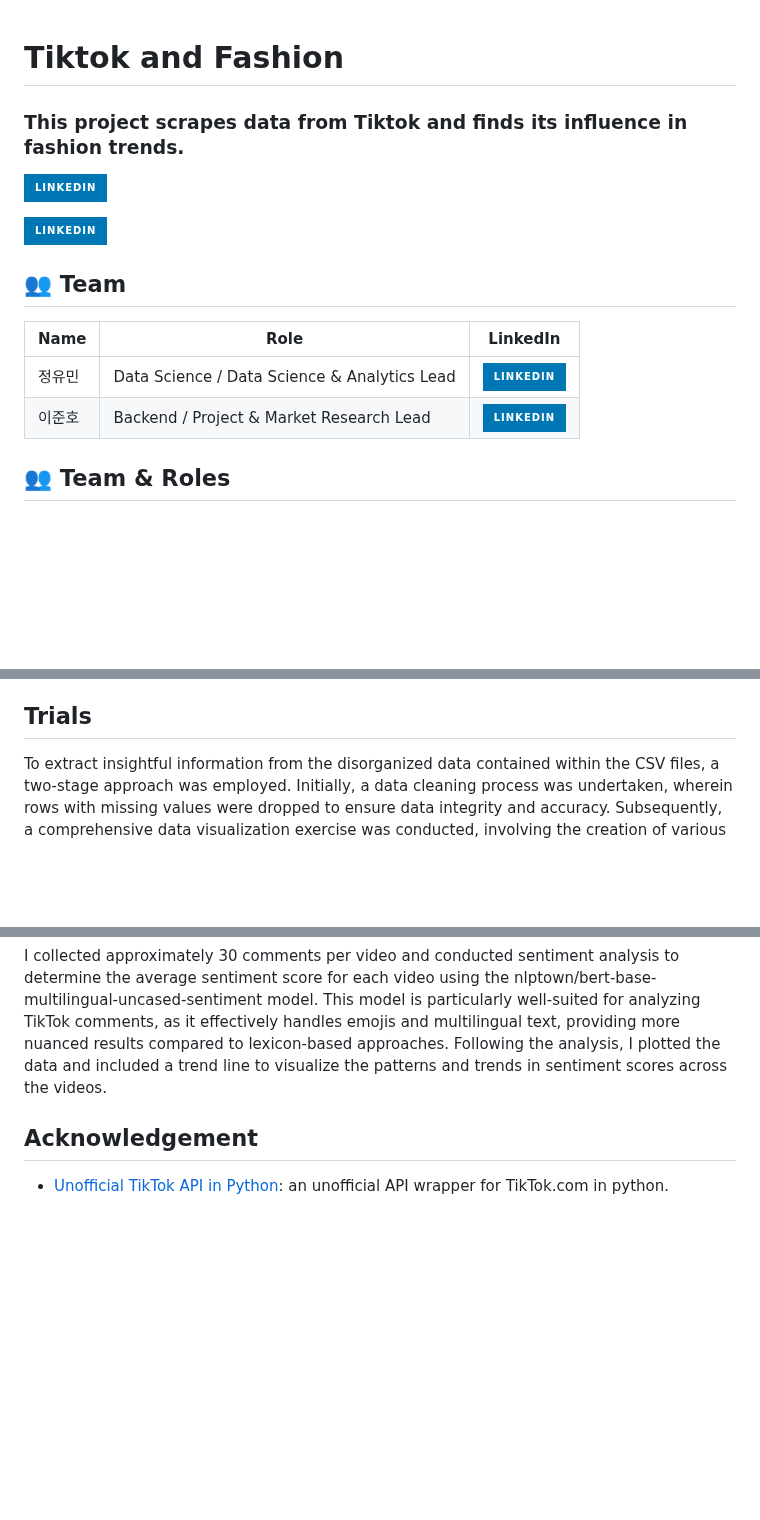
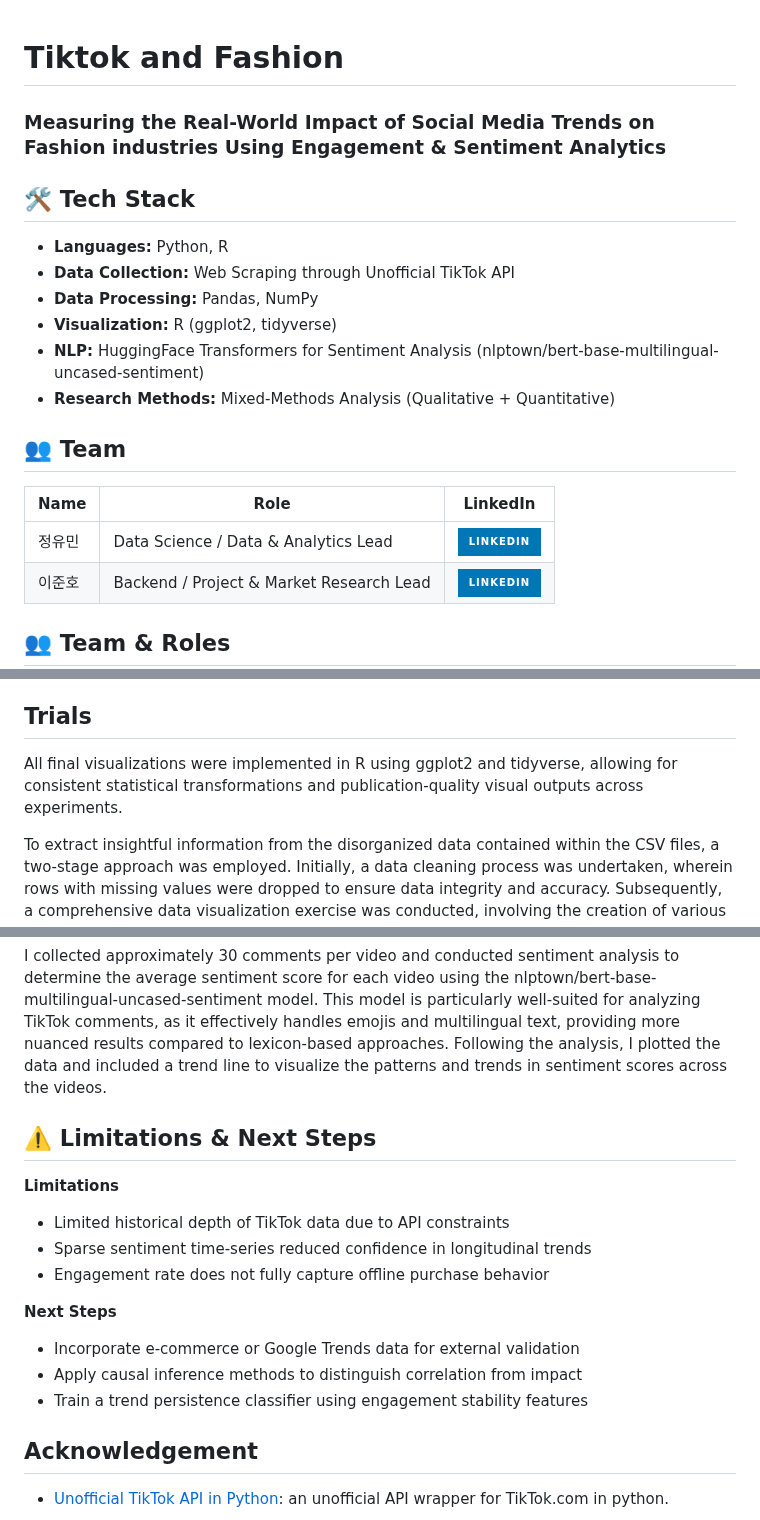
Before and after one commit to yoomin53/Tiktok-and-Fashion, a Markdown page: README.md, 3 parts joined by grey strips. Rendered like a GitHub page; badges without logos; blank space fills up the shorter version.

```diff
--- a/README.md
+++ b/README.md
@@ -1,15 +1,18 @@
 # Tiktok and Fashion
+### Measuring the Real-World Impact of Social Media Trends on Fashion industries Using Engagement & Sentiment Analytics
 
-### This project scrapes data from Tiktok and finds its influence in fashion trends.
-
-[![LinkedIn](https://img.shields.io/badge/LinkedIn-0077B5?style=for-the-badge&logo=linkedin&logoColor=white&style=flat-square)](https://www.linkedin.com/in/yoomin-jung-17a9812b1/)
-
-[![LinkedIn](https://img.shields.io/badge/LinkedIn-0077B5?style=for-the-badge&logo=linkedin&logoColor=white&style=flat-square)](https://www.linkedin.com/in/leejungho)
+## 🛠 Tech Stack
+- **Languages:** Python, R
+- **Data Collection:** Web Scraping through Unofficial TikTok API
+- **Data Processing:** Pandas, NumPy
+- **Visualization:** R (ggplot2, tidyverse)
+- **NLP:** HuggingFace Transformers for Sentiment Analysis (nlptown/bert-base-multilingual-uncased-sentiment)
+- **Research Methods:** Mixed-Methods Analysis (Qualitative + Quantitative)
 
 ## 👥 Team
 | Name | Role | LinkedIn |
 |------|------|----------|
-| 정유민 | Data Science / Data Science & Analytics Lead | [![LinkedIn](https://img.shields.io/badge/LinkedIn-0077B5?style=for-the-badge&logo=linkedin&logoColor=white&style=flat-square)](https://www.linkedin.com/in/yoomin-jung-17a9812b1/) |
+| 정유민 | Data Science / Data & Analytics Lead | [![LinkedIn](https://img.shields.io/badge/LinkedIn-0077B5?style=for-the-badge&logo=linkedin&logoColor=white&style=flat-square)](https://www.linkedin.com/in/yoomin-jung-17a9812b1/) |
 | 이준호 | Backend / Project & Market Research Lead | [![LinkedIn](https://img.shields.io/badge/LinkedIn-0077B5?style=for-the-badge&logo=linkedin&logoColor=white&style=flat-square)](https://www.linkedin.com/in/leejungho) |
 
 ## 👥 Team & Roles
@@ -39,6 +42,10 @@ The TikTok data collection process involves a multi-step approach to gather a co
 
 
 ## Trials
+All final visualizations were implemented in R using ggplot2 and tidyverse,
+allowing for consistent statistical transformations and publication-quality
+visual outputs across experiments.
+
 To extract insightful information from the disorganized data contained within the CSV files, a two-stage approach was employed. Initially, a data cleaning process was undertaken, wherein rows with missing values were dropped to ensure data integrity and accuracy. Subsequently, a comprehensive data visualization exercise was conducted, involving the creation of various graphical representations to identify meaningful patterns and trends. These visualisations included distribution analyses, likes by year, a word cloud generated from video comments, sentiment analysis over time, sentiment patterns by day of the week, etc. The graphs below are examples of what visualisations were created in a trials stage.
 
 <p align="center">
@@ -79,6 +86,20 @@ Engagement rate measures the percentage of people who interacted with the video
 
 I collected approximately 30 comments per video and conducted sentiment analysis to determine the average sentiment score for each video using the nlptown/bert-base-multilingual-uncased-sentiment model. This model is particularly well-suited for analyzing TikTok comments, as it effectively handles emojis and multilingual text, providing more nuanced results compared to lexicon-based approaches. Following the analysis, I plotted the data and included a trend line to visualize the patterns and trends in sentiment scores across the videos.
 
+
+## ⚠️ Limitations & Next Steps
+
+**Limitations**
+- Limited historical depth of TikTok data due to API constraints
+- Sparse sentiment time-series reduced confidence in longitudinal trends
+- Engagement rate does not fully capture offline purchase behavior
+
+**Next Steps**
+- Incorporate e-commerce or Google Trends data for external validation
+- Apply causal inference methods to distinguish correlation from impact
+- Train a trend persistence classifier using engagement stability features
+
+
 ## Acknowledgement
 
 * [Unofficial TikTok API in Python](https://github.com/davidteather/TikTok-Api): an unofficial API wrapper for TikTok.com in python.
```
